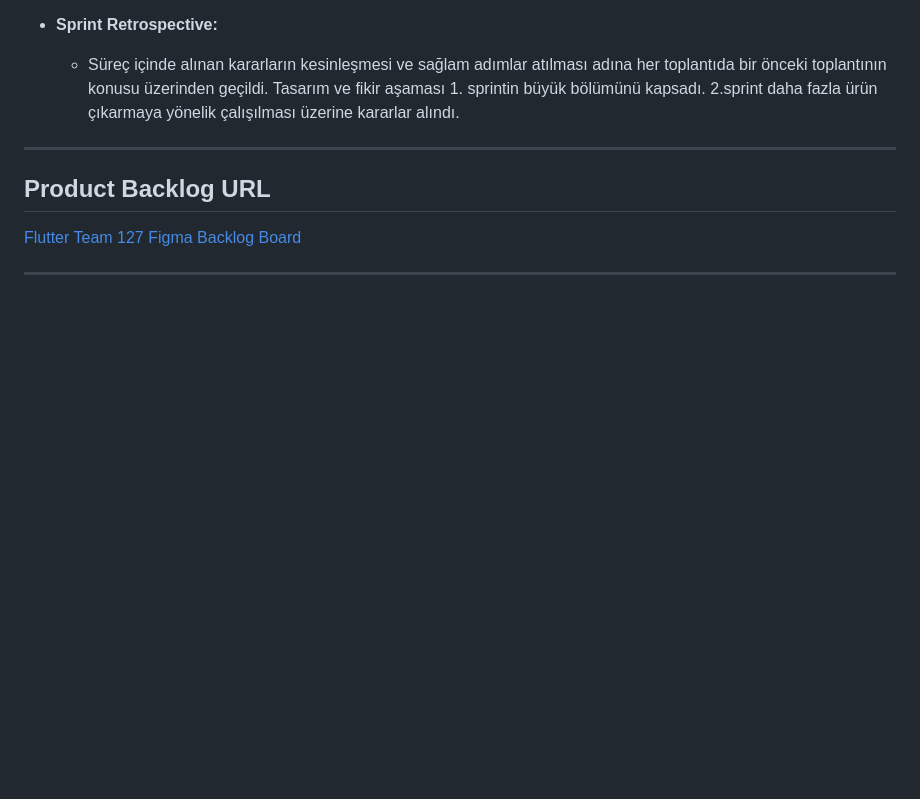
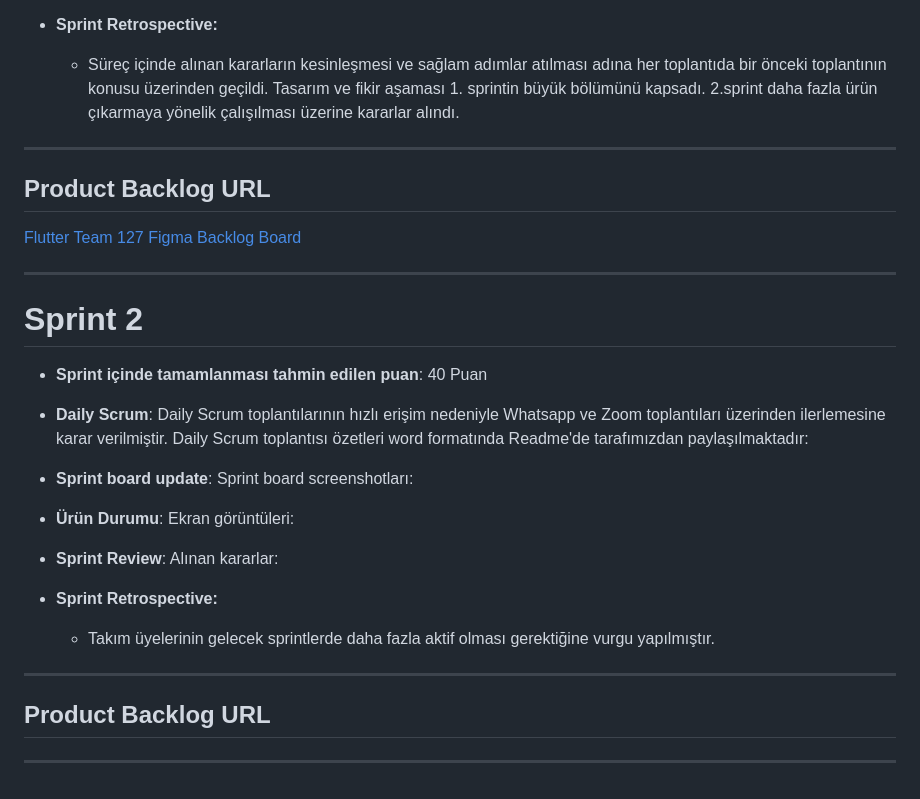
Before and after one commit to mehtapcaldiran/F-127, a Markdown page: README.md, the part around the change. Rendered like a GitHub page; blank space fills up the shorter version.

Commit message:
sprint2 altlığı oluşturuldu

```diff
--- a/README.md
+++ b/README.md
@@ -66,3 +66,22 @@ Sprintteki ilerleyişin anlaşılması ve üretim arkaplanının incelenmesi aç
 [Flutter Team 127 Figma Backlog Board](https://www.figma.com/file/GnM3NDG7SCPwflDVooV57E/Proje-Tasar%C4%B1m?type=whiteboard&t=OpPCiWqfuLQ6jOfm-0)
 
 ---
+
+# Sprint 2
+
+- **Sprint içinde tamamlanması tahmin edilen puan**: 40 Puan
+
+- **Daily Scrum**: Daily Scrum toplantılarının hızlı erişim nedeniyle Whatsapp ve Zoom toplantıları üzerinden ilerlemesine karar verilmiştir. Daily Scrum toplantısı özetleri word formatında Readme'de tarafımızdan paylaşılmaktadır:
+- **Sprint board update**: Sprint board screenshotları:
+
+- **Ürün Durumu**: Ekran görüntüleri:
+
+- **Sprint Review**:
+Alınan kararlar:
+- **Sprint Retrospective:**
+
+  - Takım üyelerinin gelecek sprintlerde daha fazla aktif olması gerektiğine vurgu yapılmıştır.
+---
+## Product Backlog URL
+
+---
```
